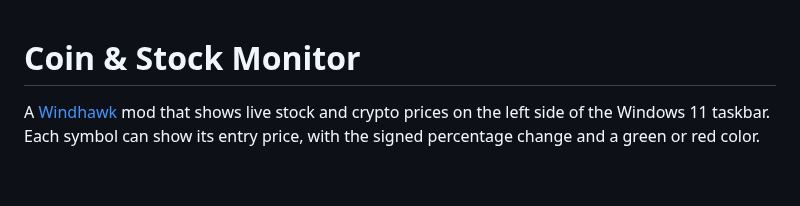
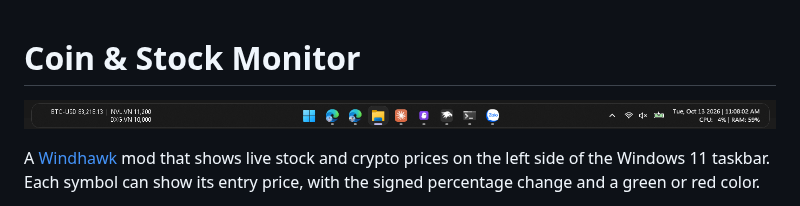
Before and after one commit to jayll1303/coin-stock-monitor, a Markdown page: README.md, the part around the change. Rendered like a GitHub page; pictures changed too: docs/screenshot.png (added); blank space fills up the shorter version.

Commit message:
docs: add taskbar screenshot and explicit MIT license
Co-Authored-By: Claude Haiku 5.5 <noreply@anthropic.com>

```diff
--- a/README.md
+++ b/README.md
@@ -1,4 +1,6 @@
 # Coin & Stock Monitor
+
+![Coin & Stock Monitor on the Windows 11 taskbar](docs/screenshot.png)
 
 A [Windhawk](https://windhawk.net) mod that shows live stock and crypto prices on the
 left side of the Windows 11 taskbar. Each symbol can show its entry price, with the
```
Also changed, not shown: 1 other file.
